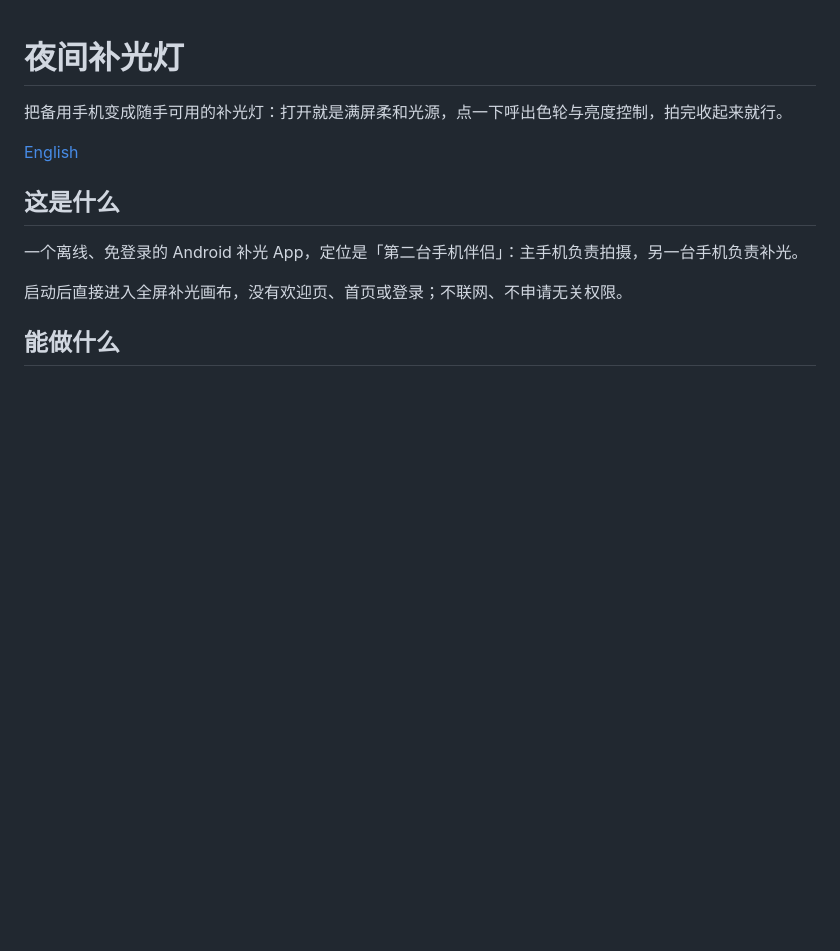
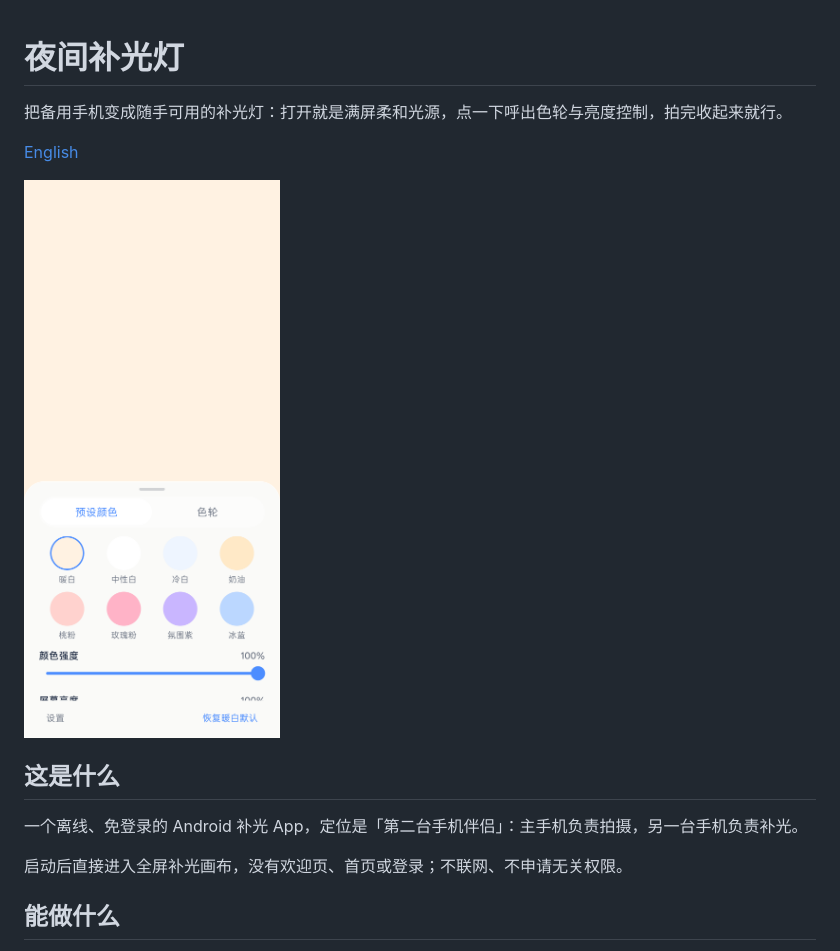
Before and after one commit to wanghoufan/p026-yejian-buguangdeng, a Markdown page: README.md, the part around the change. Rendered like a GitHub page; pictures changed too: docs/images/control-sheet.png (added); blank space fills up the shorter version.

```diff
--- a/README.md
+++ b/README.md
@@ -3,6 +3,8 @@
 把备用手机变成随手可用的补光灯：打开就是满屏柔和光源，点一下呼出色轮与亮度控制，拍完收起来就行。
 
 [English](./README.en.md)
+
+![夜间补光灯的预设颜色与控制面板](docs/images/control-sheet.png)
 
 ## 这是什么
 
```
Also changed, not shown: README.en.md (+2 -0 lines).
